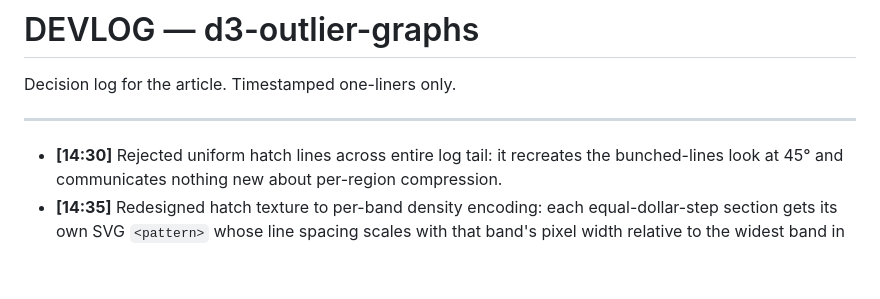
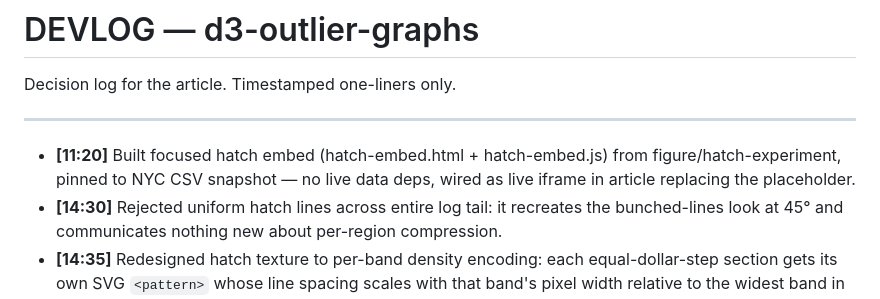
Before and after one commit to gorillabiscuit/d3-bilog-scale, a Markdown page: DEVLOG.md, the part around the change. Rendered like a GitHub page; blank space fills up the shorter version.

Commit message:
DEVLOG: hatch embed wired into article

```diff
--- a/DEVLOG.md
+++ b/DEVLOG.md
@@ -4,6 +4,7 @@ Decision log for the article. Timestamped one-liners only.
 
 ---
 
+- **[11:20]** Built focused hatch embed (hatch-embed.html + hatch-embed.js) from figure/hatch-experiment, pinned to NYC CSV snapshot — no live data deps, wired as live iframe in article replacing the placeholder.
 - **[14:30]** Rejected uniform hatch lines across entire log tail: it recreates the bunched-lines look at 45° and communicates nothing new about per-region compression.
 - **[14:35]** Redesigned hatch texture to per-band density encoding: each equal-dollar-step section gets its own SVG `<pattern>` whose line spacing scales with that band's pixel width relative to the widest band in the tail — widest band = sparsest hatch (8px), narrower = denser, sub-1px = solid fill.
 - **[14:40]** Key insight that forced relative normalisation: absolute normalisation against linearW caused all bands to fall below the solid-fill threshold on datasets with highly-compressed tails (NYC property data: first right-tail band only 11.5px vs 113px linear window, giving 1.2px spacing before any pattern renders).
```
